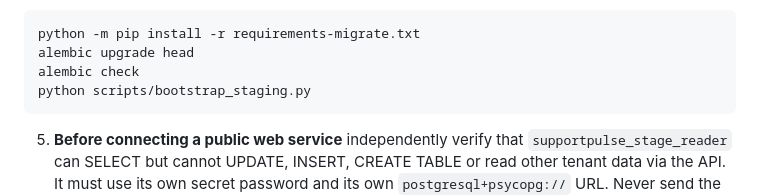
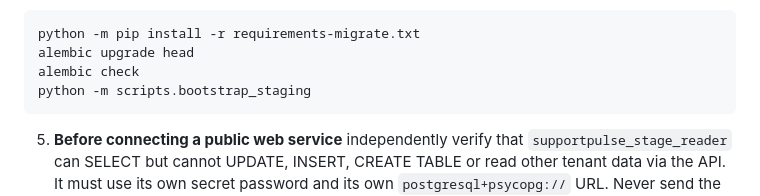
Before and after one commit to butomaya12-wq/supportpulse-ai, a Markdown page: docs/ITERATION_009C_STAGING_BOOTSTRAP.md, the part around the change. Rendered like a GitHub page.

Commit message:
fix(009C): execute bootstrap as module from repository root

````diff
--- a/docs/ITERATION_009C_STAGING_BOOTSTRAP.md
+++ b/docs/ITERATION_009C_STAGING_BOOTSTRAP.md
@@ -39,7 +39,7 @@ DATABASE_URL=<secret owner/migrator PostgreSQL+psycopg URL>
 python -m pip install -r requirements-migrate.txt
 alembic upgrade head
 alembic check
-python scripts/bootstrap_staging.py
+python -m scripts.bootstrap_staging
 ```
 
 5. **Before connecting a public web service** independently verify that `supportpulse_stage_reader` can SELECT but cannot UPDATE, INSERT, CREATE TABLE or read other tenant data via the API. It must use its own secret password and its own `postgresql+psycopg://` URL. Never send the migration-owner URL to web runtime.
````
